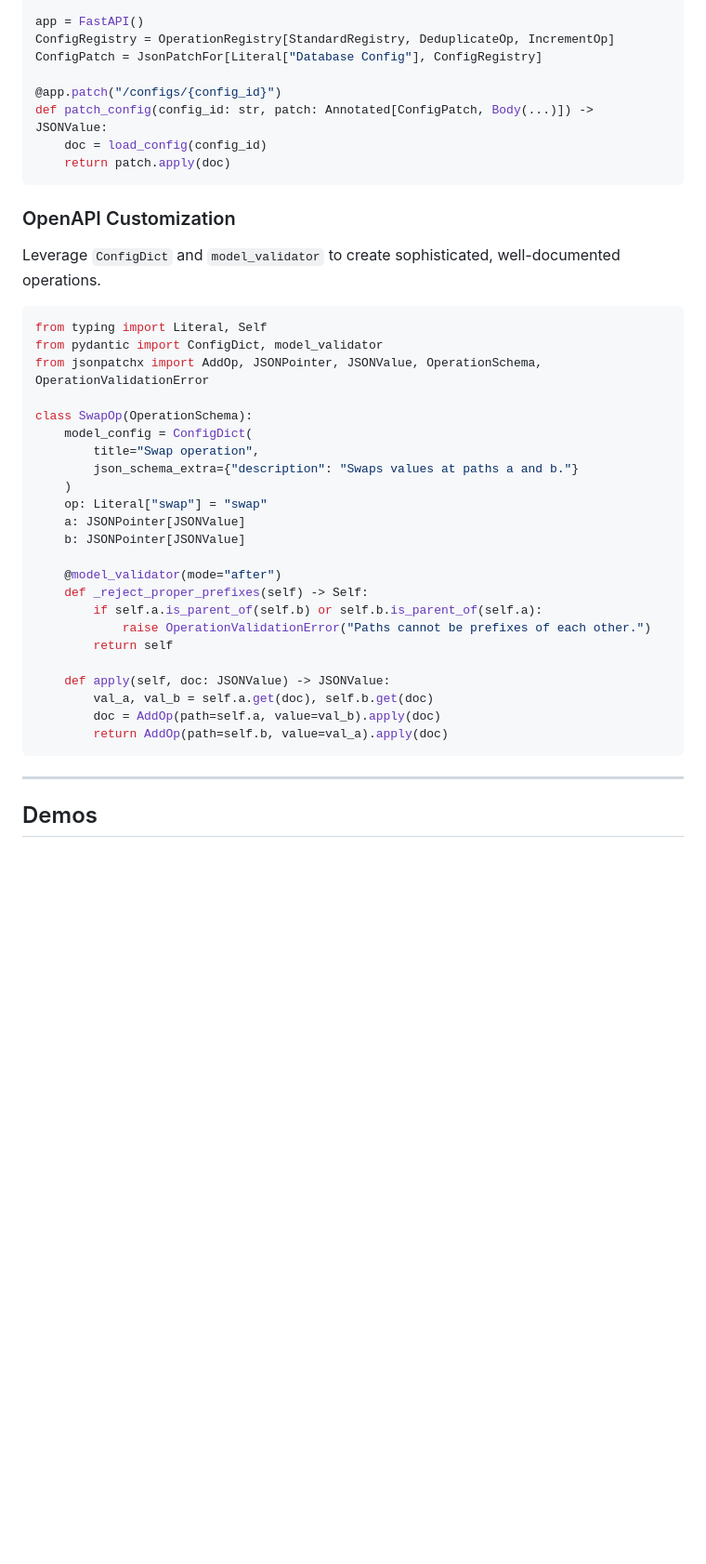
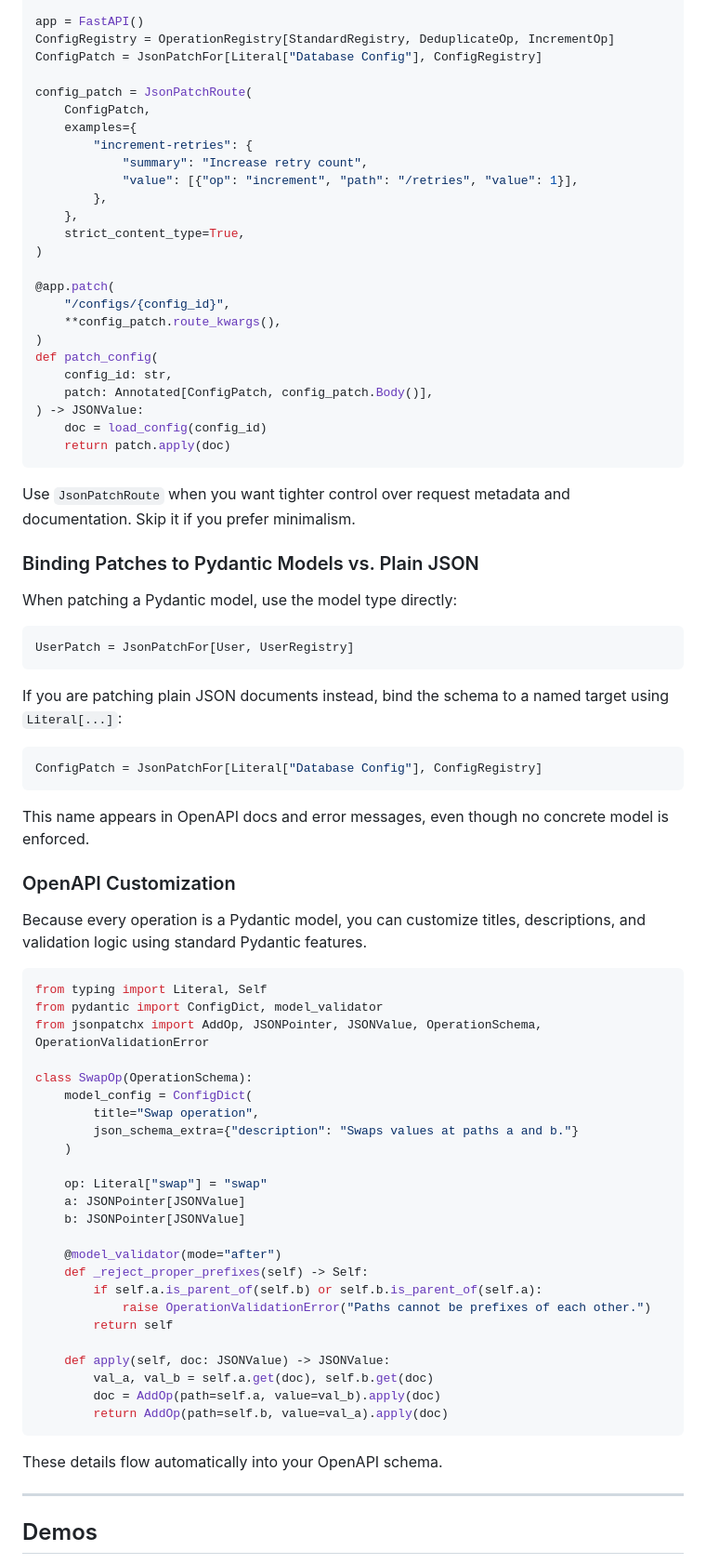
Before and after one commit to angela-tarantula/jsonpatchx, a Markdown page: README.md, the part around one of its changes. Shown at 93% size. GitHub-like rendering; blank space fills up the shorter version.

````diff
--- a/README.md
+++ b/README.md
@@ -209,15 +241,54 @@ app = FastAPI()
 ConfigRegistry = OperationRegistry[StandardRegistry, DeduplicateOp, IncrementOp]
 ConfigPatch = JsonPatchFor[Literal["Database Config"], ConfigRegistry]
 
-@app.patch("/configs/{config_id}")
-def patch_config(config_id: str, patch: Annotated[ConfigPatch, Body(...)]) -> JSONValue:
+config_patch = JsonPatchRoute(
+    ConfigPatch,
+    examples={
+        "increment-retries": {
+            "summary": "Increase retry count",
+            "value": [{"op": "increment", "path": "/retries", "value": 1}],
+        },
+    },
+    strict_content_type=True,
+)
+
+@app.patch(
+    "/configs/{config_id}",
+    **config_patch.route_kwargs(),
+)
+def patch_config(
+    config_id: str,
+    patch: Annotated[ConfigPatch, config_patch.Body()],
+) -> JSONValue:
     doc = load_config(config_id)
     return patch.apply(doc)
 ```
 
+Use `JsonPatchRoute` when you want tighter control over request metadata and
+documentation. Skip it if you prefer minimalism.
+
+### Binding Patches to Pydantic Models vs. Plain JSON
+
+When patching a Pydantic model, use the model type directly:
+
+```py
+UserPatch = JsonPatchFor[User, UserRegistry]
+```
+
+If you are patching plain JSON documents instead, bind the schema to a named
+target using `Literal[...]`:
+
+```py
+ConfigPatch = JsonPatchFor[Literal["Database Config"], ConfigRegistry]
+```
+
+This name appears in OpenAPI docs and error messages, even though no concrete
+model is enforced.
+
 ### OpenAPI Customization
 
-Leverage `ConfigDict` and `model_validator` to create sophisticated, well-documented operations.
+Because every operation is a Pydantic model, you can customize titles,
+descriptions, and validation logic using standard Pydantic features.
 
 ```py
 from typing import Literal, Self
@@ -229,6 +300,7 @@ class SwapOp(OperationSchema):
         title="Swap operation",
         json_schema_extra={"description": "Swaps values at paths a and b."}
     )
+
     op: Literal["swap"] = "swap"
     a: JSONPointer[JSONValue]
     b: JSONPointer[JSONValue]
@@ -244,6 +316,8 @@ class SwapOp(OperationSchema):
         doc = AddOp(path=self.a, value=val_b).apply(doc)
         return AddOp(path=self.b, value=val_a).apply(doc)
 ```
+
+These details flow automatically into your OpenAPI schema.
 
 ---
 
````
Also changed, not shown: other parts of README.md (+69 -37 lines).
